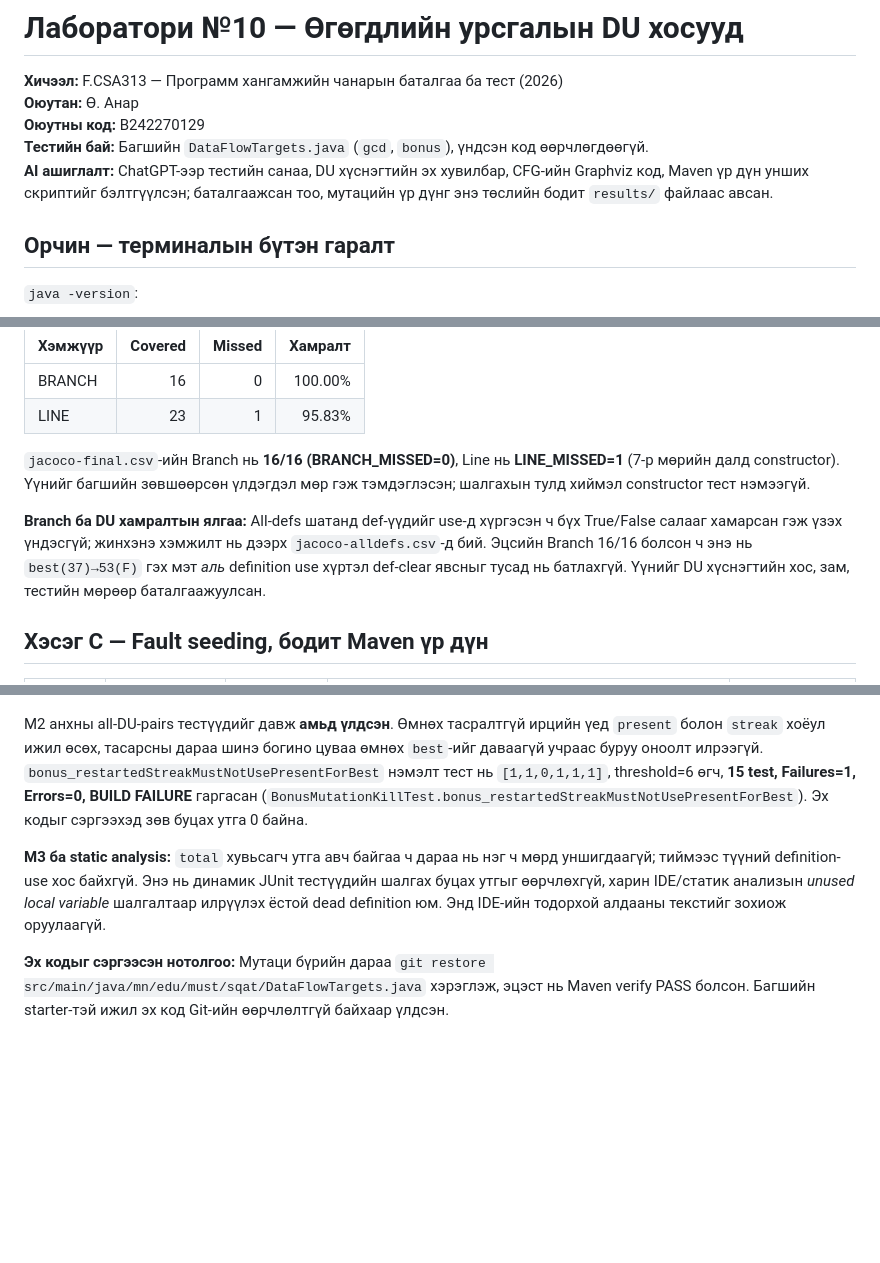
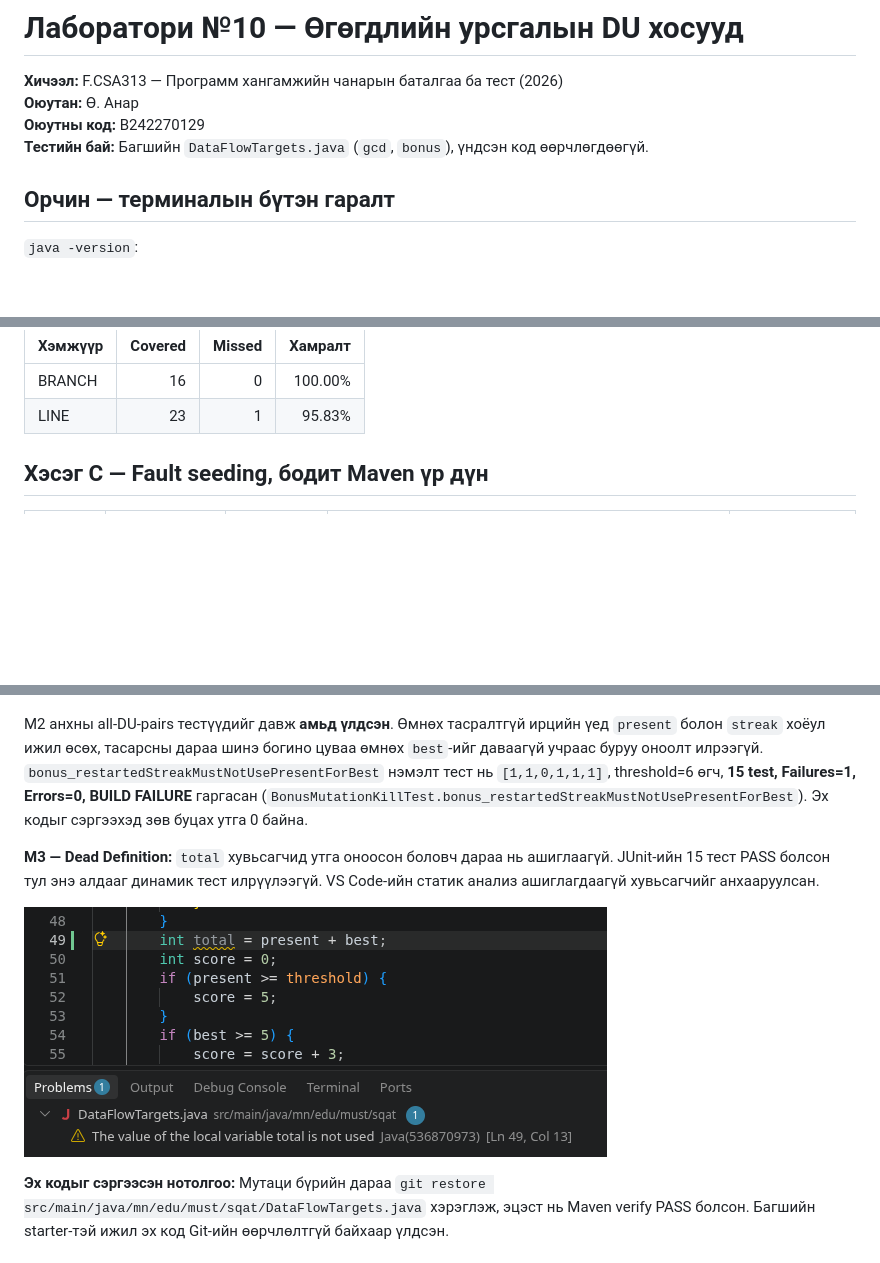
Before and after one commit to anrzeoui/lab10-DefinitionUse, a Markdown page: README.md, 3 parts joined by grey strips. Rendered like a GitHub page; pictures changed too: screenshots/m3-unused-variable.png (added); blank space fills up the shorter version.

Commit message:
docs: add M3 static analysis evidence

```diff
--- a/README.md
+++ b/README.md
@@ -4,7 +4,6 @@
 **Оюутан:** Ө. Анар
 **Оюутны код:** B242270129
 **Тестийн бай:** Багшийн `DataFlowTargets.java` (`gcd`, `bonus`), үндсэн код өөрчлөгдөөгүй.
-**AI ашиглалт:** ChatGPT-ээр тестийн санаа, DU хүснэгтийн эх хувилбар, CFG-ийн Graphviz код, Maven үр дүн унших скриптийг бэлтгүүлсэн; баталгаажсан тоо, мутацийн үр дүнг энэ төслийн бодит `results/` файлаас авсан.
 
 ## Орчин — терминалын бүтэн гаралт
 
@@ -180,9 +179,6 @@ All-DU-pairs шатанд **14** тест, `BUILD SUCCESS`.
 | BRANCH | 16 | 0 | 100.00% |
 | LINE | 23 | 1 | 95.83% |
 
-`jacoco-final.csv`-ийн Branch нь **16/16 (BRANCH_MISSED=0)**, Line нь **LINE_MISSED=1** (7-р мөрийн далд constructor). Үүнийг багшийн зөвшөөрсөн үлдэгдэл мөр гэж тэмдэглэсэн; шалгахын тулд хиймэл constructor тест нэмээгүй.
-
-**Branch ба DU хамралтын ялгаа:** All-defs шатанд def-үүдийг use-д хүргэсэн ч бүх True/False салааг хамарсан гэж үзэх үндэсгүй; жинхэнэ хэмжилт нь дээрх `jacoco-alldefs.csv`-д бий. Эцсийн Branch 16/16 болсон ч энэ нь `best(37)→53(F)` гэх мэт *аль* definition use хүртэл def-clear явсныг тусад нь батлахгүй. Үүнийг DU хүснэгтийн хос, зам, тестийн мөрөөр баталгаажуулсан.
 
 ## Хэсэг C — Fault seeding, бодит Maven үр дүн
 
@@ -194,7 +190,13 @@ All-DU-pairs шатанд **14** тест, `BUILD SUCCESS`.
 
 M2 анхны all-DU-pairs тестүүдийг давж **амьд үлдсэн**. Өмнөх тасралтгүй ирцийн үед `present` болон `streak` хоёул ижил өсөх, тасарсны дараа шинэ богино цуваа өмнөх `best`-ийг даваагүй учраас буруу оноолт илрээгүй. `bonus_restartedStreakMustNotUsePresentForBest` нэмэлт тест нь `[1,1,0,1,1,1]`, threshold=6 өгч, **15 test, Failures=1, Errors=0, BUILD FAILURE** гаргасан (`BonusMutationKillTest.bonus_restartedStreakMustNotUsePresentForBest`). Эх кодыг сэргээхэд зөв буцах утга 0 байна.
 
-**M3 ба static analysis:** `total` хувьсагч утга авч байгаа ч дараа нь нэг ч мөрд уншигдаагүй; тиймээс түүний definition-use хос байхгүй. Энэ нь динамик JUnit тестүүдийн шалгах буцах утгыг өөрчлөхгүй, харин IDE/статик анализын *unused local variable* шалгалтаар илрүүлэх ёстой dead definition юм. Энд IDE-ийн тодорхой алдааны текстийг зохиож оруулаагүй.
+**M3 — Dead Definition:** `total` хувьсагчид утга
+оноосон боловч дараа нь ашиглаагүй. JUnit-ийн
+15 тест PASS болсон тул энэ алдааг динамик тест
+илрүүлээгүй. VS Code-ийн статик анализ
+ашиглагдаагүй хувьсагчийг анхааруулсан.
+
+![M3 статик анализын нотолгоо](screenshots/m3-unused-variable.png)
 
 **Эх кодыг сэргээсэн нотолгоо:** Мутаци бүрийн дараа `git restore src/main/java/mn/edu/must/sqat/DataFlowTargets.java` хэрэглэж, эцэст нь Maven verify PASS болсон. Багшийн starter-тэй ижил эх код Git-ийн өөрчлөлтгүй байхаар үлдсэн.
 
```
Also changed, not shown: other parts of README.md (+1 -1 lines).
